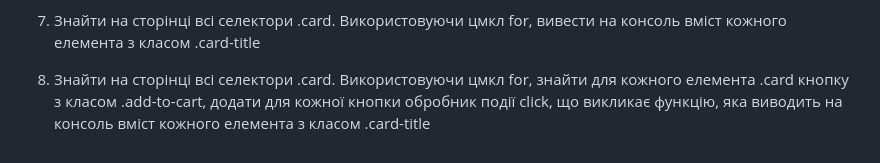
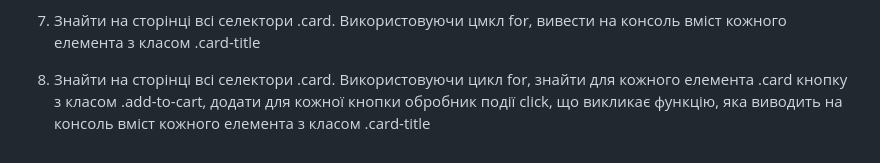
Before and after one commit to couchjanus/web-dev-exercises, a Markdown page: exercises/lecture-23/README.md, the part around the change. Drawn GitHub-style.

Commit message:
Правки_дз_лекція 23

```diff
--- a/exercises/lecture-23/README.md
+++ b/exercises/lecture-23/README.md
@@ -164,4 +164,4 @@ const alert = document.querySelector('.alert');
 
 7. Знайти на сторінці всі селектори .card. Використовуючи цмкл for, вивести на консоль вміст кожного елемента з класом .card-title
 
-8. Знайти на сторінці всі селектори .card. Використовуючи цмкл for, знайти для кожного елемента .card кнопку з класом .add-to-cart, додати для кожної кнопки обробник події click, що викликає функцію, яка виводить на консоль вміст кожного елемента з класом .card-title
+8. Знайти на сторінці всі селектори .card. Використовуючи цикл for, знайти для кожного елемента .card кнопку з класом .add-to-cart, додати для кожної кнопки обробник події click, що викликає функцію, яка виводить на консоль вміст кожного елемента з класом .card-title
```
